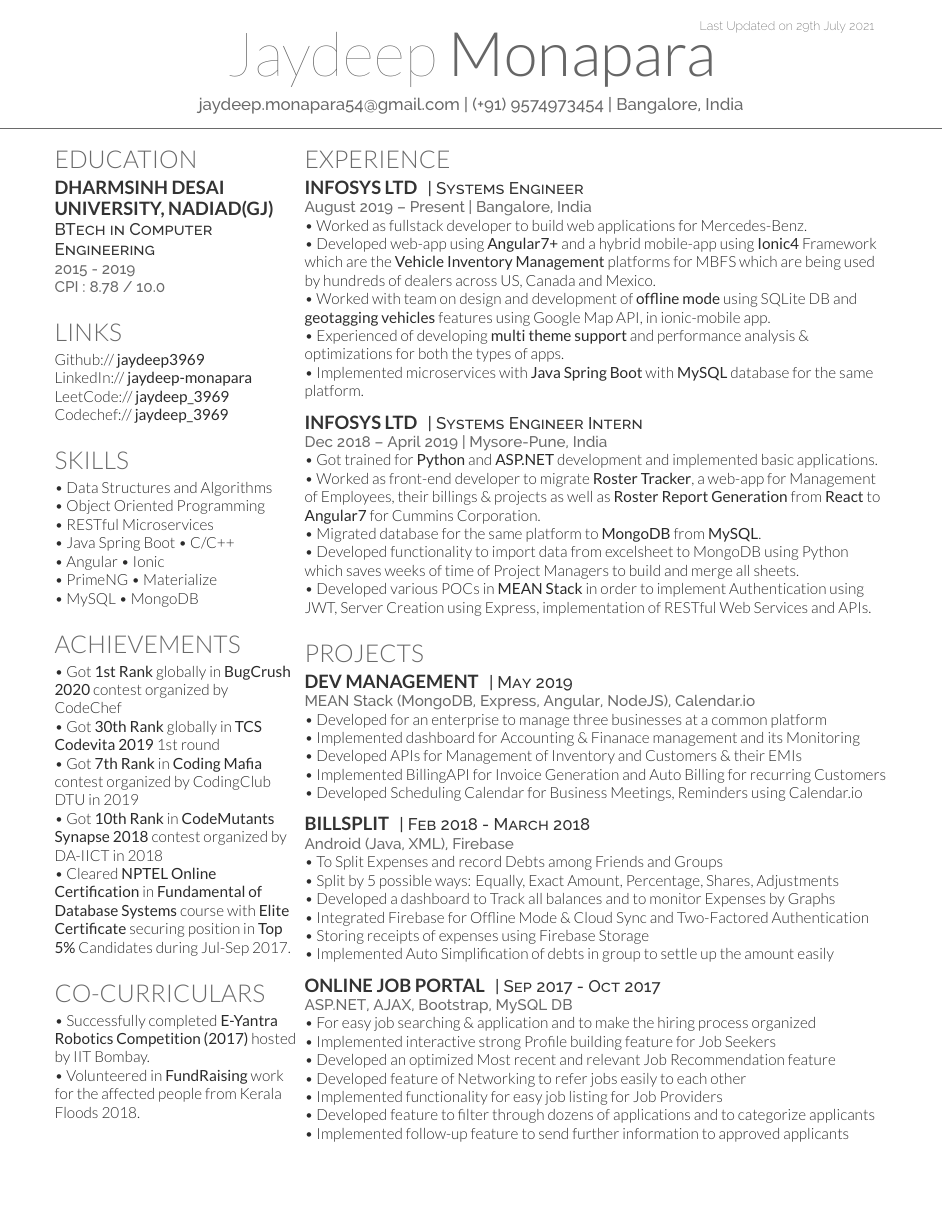
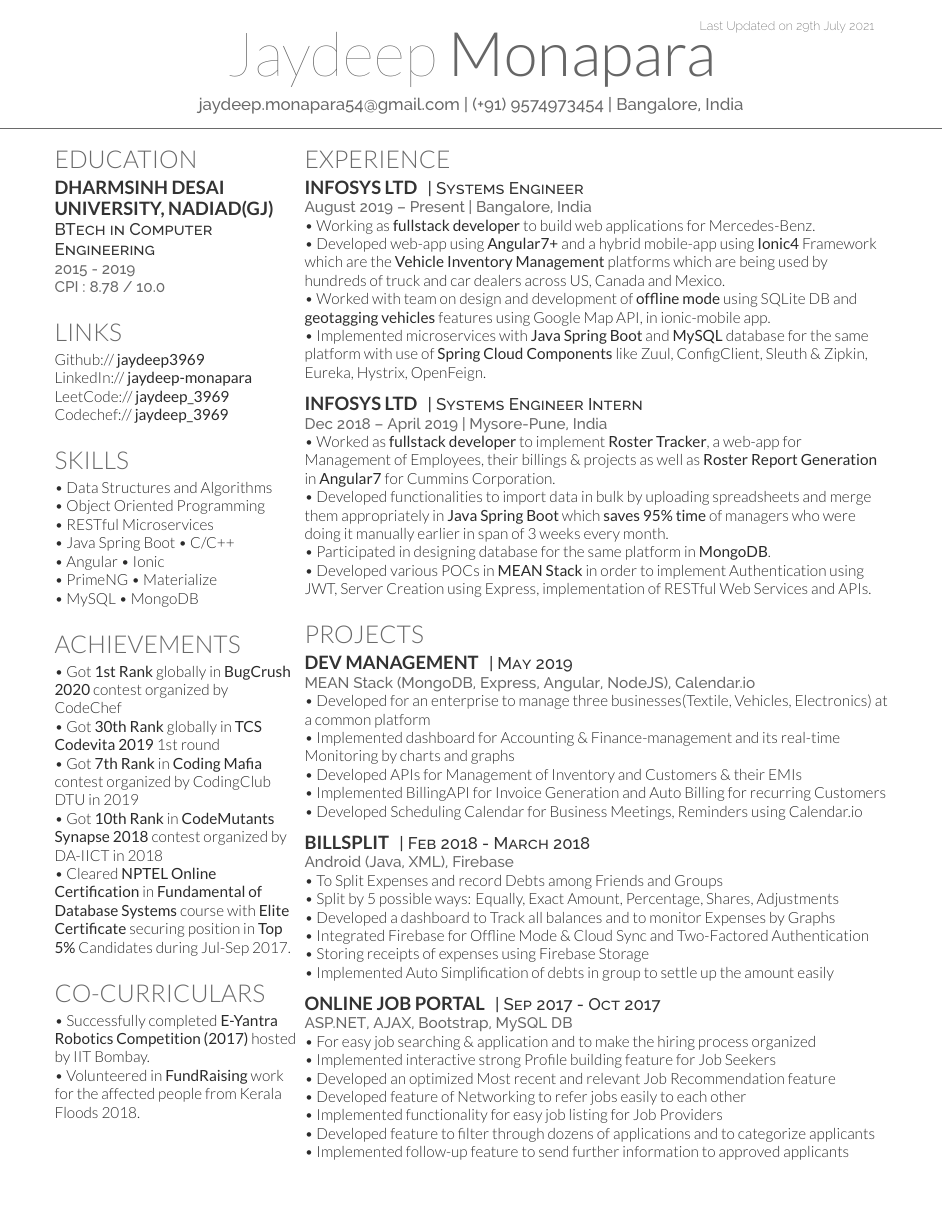
Before and after one commit to jaydeep3969/Jaydeep-Monapara-Resume, a LaTeX CV (jaydeep_monapara_resume.tex): the whole page. Compiled offline with XeLaTeX.

Commit message:
Updates to Latest Resume | July '21

```diff
--- a/jaydeep_monapara_resume.tex
+++ b/jaydeep_monapara_resume.tex
@@ -151,20 +151,20 @@
 \runsubsection{Infosys Ltd}
 \descript{| Systems Engineer}
 \location{August 2019 – Present | Bangalore, India}
-\textbullet{} Worked as fullstack developer to build web applications for Mercedes-Benz. \\
-\textbullet{} Developed web-app using \textbf{Angular7+} and a hybrid mobile-app using \textbf{Ionic4} Framework which are the \textbf{Vehicle Inventory Management} platforms for MBFS which are being used by hundreds of dealers across US, Canada and Mexico.\\
+\textbullet{} Working as \textbf{fullstack developer} to build web applications for Mercedes-Benz. \\
+\textbullet{} Developed web-app using \textbf{Angular7+} and a hybrid mobile-app using \textbf{Ionic4} Framework which are the \textbf{Vehicle Inventory Management} platforms which are being used by hundreds of truck and car dealers across US, Canada and Mexico.\\
 \textbullet{} Worked with team on design and development of \textbf{offline mode} using SQLite DB and \textbf{geotagging vehicles} features using Google Map API, in ionic-mobile app. \\
-\textbullet{} Experienced of developing \textbf{multi theme support} and performance analysis \& optimizations for both the types of apps. \\
-\textbullet{} Implemented microservices with \textbf{Java Spring Boot} with \textbf{MySQL} database for the same platform.
+% \textbullet{} Experienced of developing \textbf{multi theme support} and performance analysis \& optimizations for both the types of apps. \\
+\textbullet{} Implemented microservices with \textbf{Java Spring Boot} and \textbf{MySQL} database for the same platform with use of \textbf{Spring Cloud Components} like Zuul, ConfigClient, Sleuth \& Zipkin, Eureka, Hystrix, OpenFeign.
 \sectionsep
 
 \runsubsection{Infosys Ltd}
 \descript{| Systems Engineer Intern}
 \location{Dec 2018 – April 2019 | Mysore-Pune, India}
-\textbullet{} Got trained for \textbf{Python} and \textbf{ASP.NET} development and implemented basic applications.
-\textbullet{} Worked as front-end developer to migrate \textbf{Roster Tracker}, a web-app for Management of Employees, their billings \& projects as well as \textbf{Roster Report Generation} from \textbf{React} to \textbf{Angular7} for Cummins Corporation. \\
-\textbullet{} Migrated database for the same platform to \textbf{MongoDB} from \textbf{MySQL}. \\
-\textbullet{} Developed functionality to import data from excelsheet to MongoDB using Python which saves weeks of time of Project Managers to build and merge all sheets. \\
+% \textbullet{} Got trained for \textbf{Python} and \textbf{ASP.NET} development and implemented basic applications.
+\textbullet{} Worked as \textbf{fullstack developer} to implement \textbf{Roster Tracker}, a web-app for Management of Employees, their billings \& projects as well as \textbf{Roster Report Generation} in \textbf{Angular7} for Cummins Corporation. \\
+\textbullet{} Developed functionalities to import data in bulk by uploading spreadsheets and merge them appropriately in \textbf{Java Spring Boot} which \textbf{saves 95\% time} of managers who were doing it manually earlier in span of 3 weeks every month. \\
+\textbullet{} Participated in designing database for the same platform in \textbf{MongoDB}. \\
 \textbullet{} Developed various POCs in \textbf{MEAN Stack} in order to implement Authentication using JWT, Server Creation using Express, implementation of RESTful Web Services and APIs. \\
 \sectionsep
 
@@ -178,8 +178,8 @@
 \descript{| May 2019}
 % \location{\href{https://github.com/jaydeep3969/DEV-MEAN}{\bf //github.com/jaydeep3969/dev-management}}
 \location{MEAN Stack (MongoDB, Express, Angular, NodeJS), Calendar.io }
-\textbullet{} Developed for an enterprise to manage three businesses at a common platform \\
-\textbullet{} Implemented dashboard for Accounting \& Finanace management and its Monitoring \\
+\textbullet{} Developed for an enterprise to manage three businesses(Textile, Vehicles, Electronics)  at a common platform \\
+\textbullet{} Implemented dashboard for Accounting \& Finance-management and its real-time Monitoring by charts and graphs \\
 \textbullet{} Developed APIs for Management of Inventory and Customers \& their EMIs  \\
 \textbullet{} Implemented BillingAPI for Invoice Generation and Auto Billing for recurring Customers  \\
 \textbullet{} Developed Scheduling Calendar for Business Meetings, Reminders using Calendar.io \\
```
Also changed, not shown: Jaydeep_Monapara_Resume.jpg, Jaydeep_Monapara_Resume.pdf.
